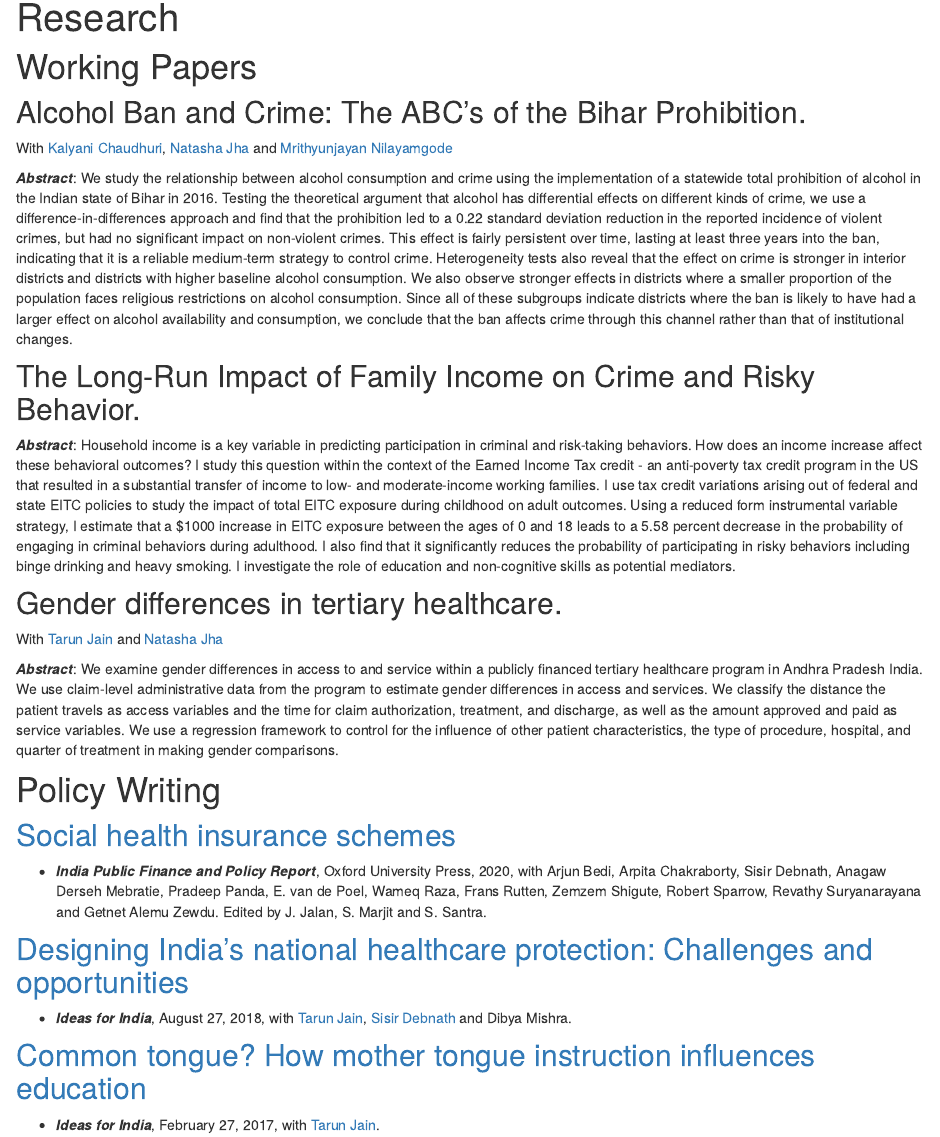
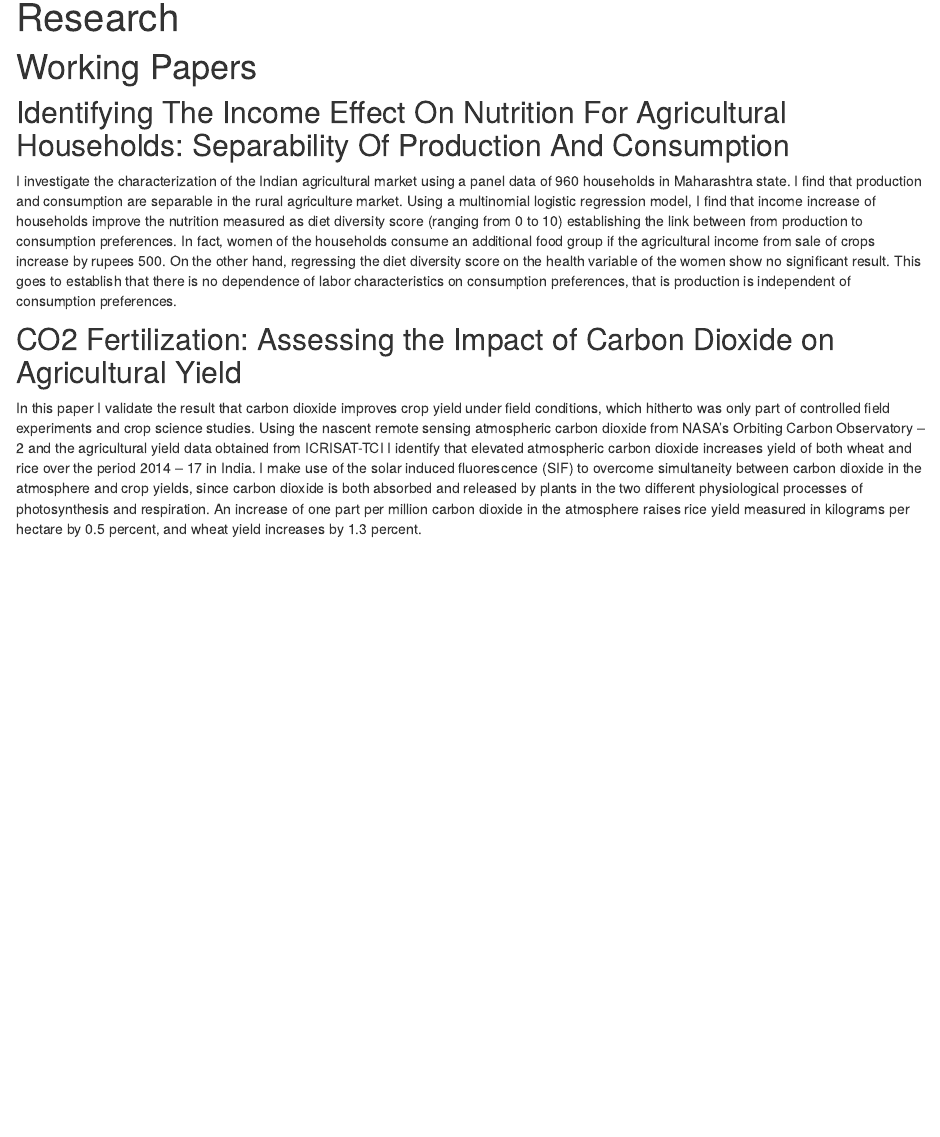
Before and after one commit to annathottappilly/annathottappilly.github.io, an R Markdown document (research.Rmd): the page in a window 1100 px wide, from 90 px down. Rendered offline with R 4.5, knitr and Pandoc, with nearby package versions; drawn as R Markdown's standard HTML page in place of the format the file asks for.

Commit message:
Update 1

```diff
--- a/_site.yml
+++ b/_site.yml
@@ -8,8 +8,8 @@ description: |
 output_dir: "."
 navbar:
   left:
-#    - text: "Research"
-#      href: research.html
+    - text: "Research"
+      href: research.html
     - text: "CV"
       href: files/Anna_Thottappilly_CV.pdf
 
--- a/research.Rmd
+++ b/research.Rmd
@@ -4,30 +4,10 @@ site: distill::distill_website
 ---
 # Working Papers
 
-## Alcohol Ban and Crime: The ABC's of the Bihar Prohibition.
+## Identifying The Income Effect On Nutrition For Agricultural Households: Separability Of Production And Consumption
 
-With [Kalyani Chaudhuri](https://economics.ucdavis.edu/people/kalyanic){target="_blank"}, [Natasha Jha](https://tci.cornell.edu/people/natasha-jha/){target="_blank"} and [Mrithyunjayan Nilayamgode](https://economics.virginia.edu/people/profile/mn4yk){target="_blank"}
+I investigate the characterization of the Indian agricultural market using a panel data of 960 households in Maharashtra state. I find that production and consumption are separable in the rural agriculture market. Using a multinomial logistic regression model, I find that income increase of households improve the nutrition measured as diet diversity score (ranging from 0 to 10) establishing the link between from production to consumption preferences. In fact, women of the households consume an additional food group if the agricultural income from sale of crops increase by rupees 500. On the other hand, regressing the diet diversity score on the health variable of the women show no significant result. This goes to establish that there is no dependence of labor characteristics on consumption preferences, that is production is independent of consumption preferences.
 
-***Abstract***: We study the relationship between alcohol consumption and crime using the implementation of a statewide total prohibition of alcohol in the Indian state of Bihar in 2016. Testing the theoretical argument that alcohol has differential effects on different kinds of crime, we use a difference-in-differences approach and find that the prohibition led to a 0.22 standard deviation reduction in the reported incidence of violent crimes, but had no significant impact on non-violent crimes. This effect is fairly persistent over time, lasting at least three years into the ban, indicating that it is a reliable medium-term strategy to control crime. Heterogeneity tests also reveal that the effect on crime is stronger in interior districts and districts with higher baseline alcohol consumption. We also observe stronger effects in districts where a smaller proportion of the population faces religious restrictions on alcohol consumption. Since all of these subgroups indicate districts where the ban is likely to have had a larger effect on alcohol availability and consumption, we conclude that the ban affects crime through this channel rather than that of institutional changes.
+## CO2 Fertilization: Assessing the Impact of Carbon Dioxide on Agricultural Yield
 
-
-## The Long-Run Impact of Family Income on Crime and Risky Behavior.
-
-***Abstract***: Household income is a key variable in predicting participation in criminal and risk-taking behaviors. How does an income increase affect these behavioral outcomes? I study this question within the context of the Earned Income Tax credit - an anti-poverty tax credit program in the US that resulted in a substantial transfer of income to low- and moderate-income working families. I use tax credit variations arising out of federal and state EITC policies to study the impact of total EITC exposure during childhood on adult outcomes. Using a reduced form instrumental variable strategy, I estimate that a $1000 increase in EITC exposure between the ages of 0 and 18 leads to a 5.58  percent decrease in the probability of engaging in criminal behaviors during adulthood. I also find that it significantly reduces the probability of participating in risky behaviors including binge drinking and heavy smoking. I investigate the role of education and non-cognitive skills as potential mediators.
-
-## Gender differences in tertiary healthcare.
-
-With [Tarun Jain](https://sites.google.com/virginia.edu/tarunjain/home?authuser=0){target="_blank"} and [Natasha Jha](https://tci.cornell.edu/people/natasha-jha/){target="_blank"}
-
-***Abstract***: We examine gender differences in access to and service within a publicly financed tertiary healthcare program in Andhra Pradesh India. We use claim-level administrative data from the program to estimate gender differences in access and services. We classify the distance the patient travels as access variables and the time for claim authorization, treatment, and discharge, as well as the amount approved and paid as service variables. We use a regression framework to control for the influence of other patient characteristics, the type of procedure, hospital, and quarter of treatment in making gender comparisons.
-
-# Policy Writing
-
-## [Social health insurance schemes](https://global.oup.com/academic/product/india-public-finance-and-policy-report-9780190121150?cc=us&lang=en&)
-  - ***India Public Finance and Policy Report***, Oxford University Press, 2020, with Arjun Bedi, Arpita Chakraborty, Sisir Debnath, Anagaw Derseh Mebratie, Pradeep Panda, E. van de Poel, Wameq Raza, Frans Rutten, Zemzem Shigute, Robert Sparrow, Revathy Suryanarayana and Getnet Alemu Zewdu. Edited by J. Jalan, S. Marjit and S. Santra.
-
-## [Designing India's national healthcare protection: Challenges and opportunities](https://www.ideasforindia.in/topics/human-development/designing-india-s-national-healthcare-protection-challenges-and-opportunities.html)
-  - ***Ideas for India***, August 27, 2018, with [Tarun Jain](https://sites.google.com/virginia.edu/tarunjain/home?authuser=0){target="_blank"}, [Sisir Debnath](https://hss.iitd.ac.in/faculty/sisir-debnath){target="_blank"} and Dibya Mishra.
-
-## [Common tongue? How mother tongue instruction influences education](https://www.ideasforindia.in/topics/macroeconomics/common-tongue-how-mother-tongue-instruction-influences-education.html)
-  - ***Ideas for India***, February 27, 2017, with [Tarun Jain](https://sites.google.com/virginia.edu/tarunjain/home?authuser=0){target="_blank"}.
+In this paper I validate the result that carbon dioxide improves crop yield under field conditions, which hitherto was only part of controlled field experiments and crop science studies. Using the nascent remote sensing atmospheric carbon dioxide from NASA’s Orbiting Carbon Observatory – 2 and the agricultural yield data obtained from ICRISAT-TCI I identify that elevated atmospheric carbon dioxide increases yield of both wheat and rice over the period 2014 – 17 in India. I make use of the solar induced fluorescence (SIF) to overcome simultaneity between carbon dioxide in the atmosphere and crop yields, since carbon dioxide is both absorbed and released by plants in the two different physiological processes of photosynthesis and respiration. An increase of one part per million carbon dioxide in the atmosphere raises rice yield measured in kilograms per hectare by 0.5 percent, and wheat yield increases by 1.3 percent.
```
Also changed, not shown: index.html, research.html, search.json, 2 other files.
